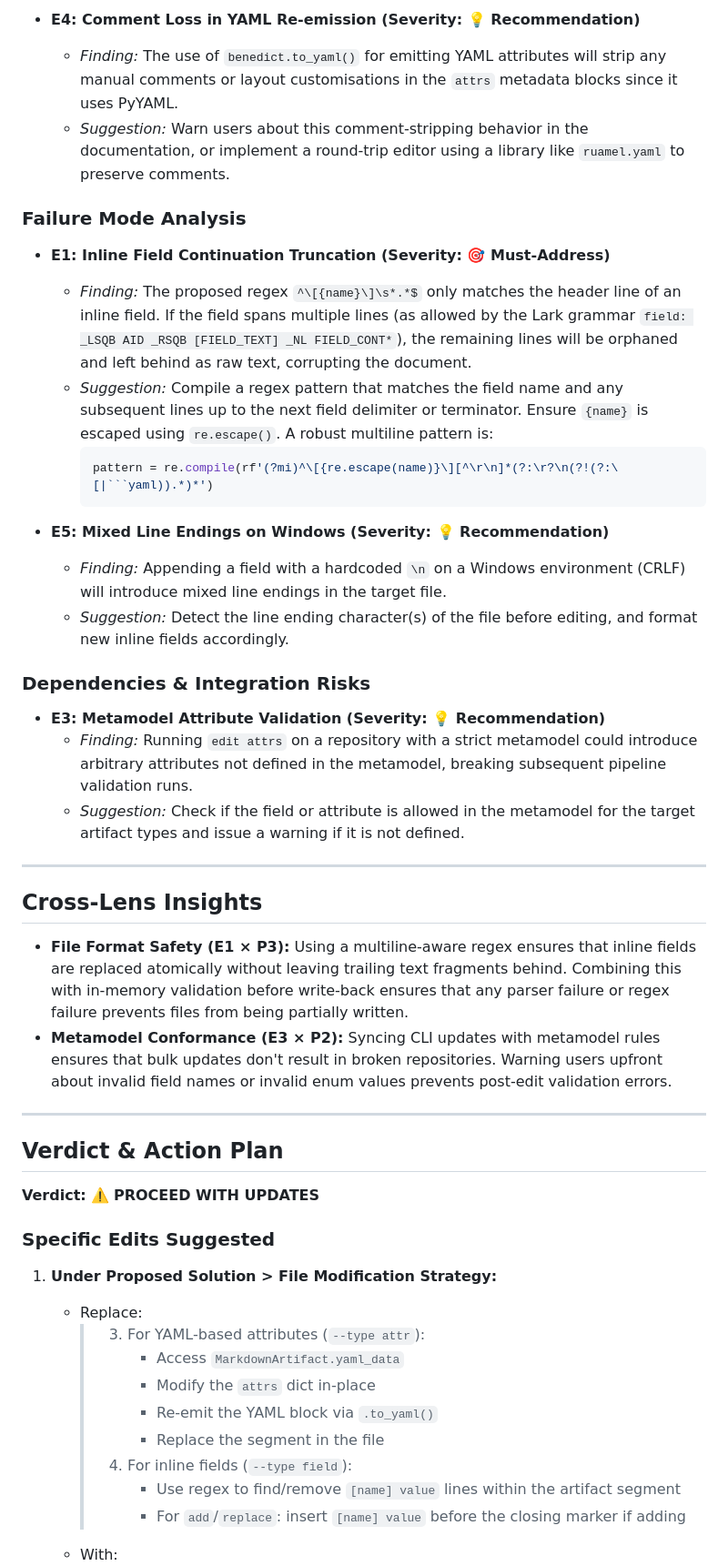
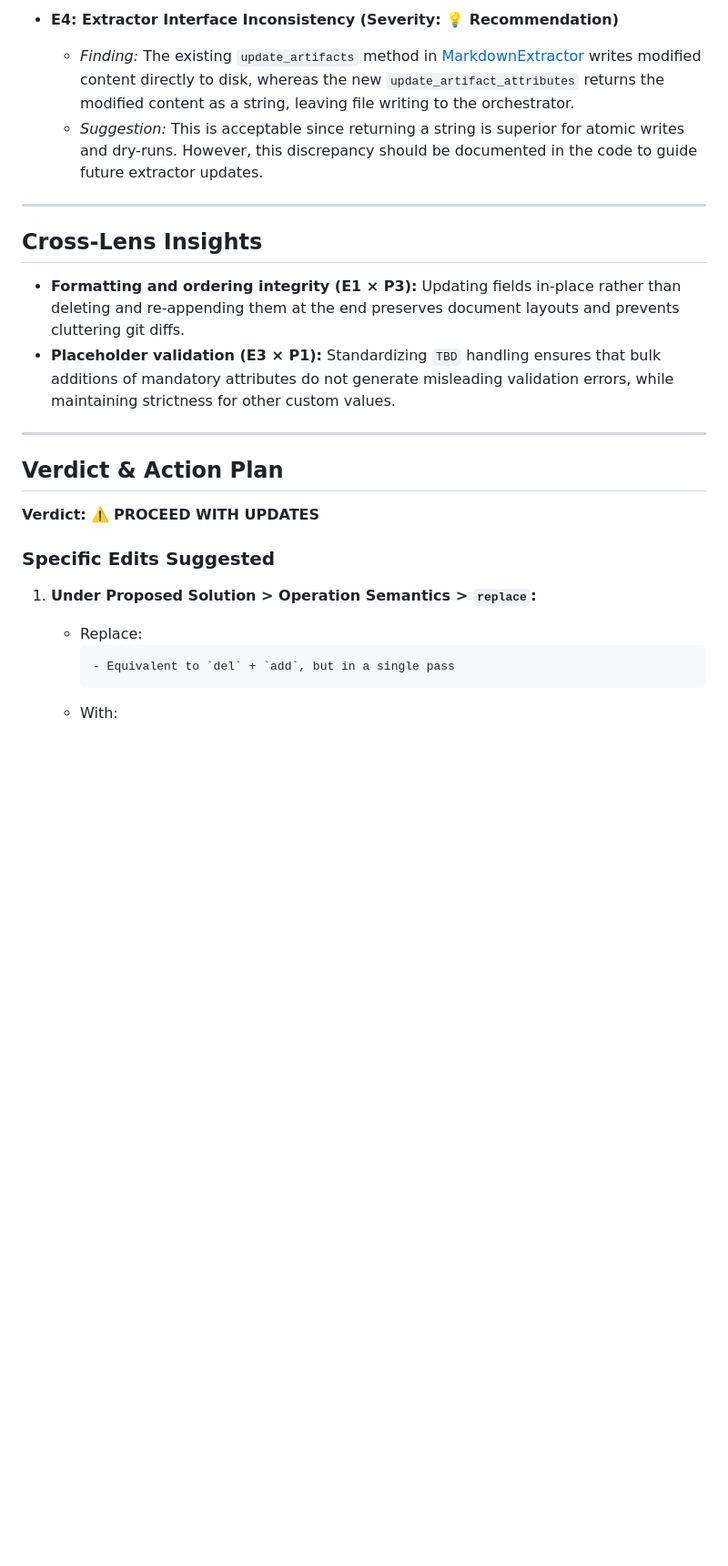
Before and after one commit to flyvercity/syntagmax, a Markdown page: docs/critiques/bulk-attribute-manipulation-critique.md, the part around one of its changes. Shown at 91% size. Rendered like a GitHub page; blank space fills up the shorter version.

````diff
--- a/docs/critiques/bulk-attribute-manipulation-critique.md
+++ b/docs/critiques/bulk-attribute-manipulation-critique.md
@@ -60,36 +73,16 @@ With updates to delegate the file rewrite logic to the extractors, a robust mult
 
-* **E4: Comment Loss in YAML Re-emission (Severity: 💡 Recommendation)**
-  * *Finding:* The use of `benedict.to_yaml()` for emitting YAML attributes will strip any manual comments or layout customisations in the `attrs` metadata blocks since it uses PyYAML.
-  * *Suggestion:* Warn users about this comment-stripping behavior in the documentation, or implement a round-trip editor using a library like `ruamel.yaml` to preserve comments.
-
-### Failure Mode Analysis
-
-* **E1: Inline Field Continuation Truncation (Severity: 🎯 Must-Address)**
-  * *Finding:* The proposed regex `^\[{name}\]\s*.*$` only matches the header line of an inline field. If the field spans multiple lines (as allowed by the Lark grammar `field: _LSQB AID _RSQB [FIELD_TEXT] _NL FIELD_CONT*`), the remaining lines will be orphaned and left behind as raw text, corrupting the document.
-  * *Suggestion:* Compile a regex pattern that matches the field name and any subsequent lines up to the next field delimiter or terminator.
-    Ensure `{name}` is escaped using `re.escape()`. A robust multiline pattern is:
-    ```python
-    pattern = re.compile(rf'(?mi)^\[{re.escape(name)}\][^\r\n]*(?:\r?\n(?!(?:\[|```yaml)).*)*')
-    ```
-
-* **E5: Mixed Line Endings on Windows (Severity: 💡 Recommendation)**
-  * *Finding:* Appending a field with a hardcoded `\n` on a Windows environment (CRLF) will introduce mixed line endings in the target file.
-  * *Suggestion:* Detect the line ending character(s) of the file before editing, and format new inline fields accordingly.
-
-### Dependencies & Integration Risks
-
-* **E3: Metamodel Attribute Validation (Severity: 💡 Recommendation)**
-  * *Finding:* Running `edit attrs` on a repository with a strict metamodel could introduce arbitrary attributes not defined in the metamodel, breaking subsequent pipeline validation runs.
-  * *Suggestion:* Check if the field or attribute is allowed in the metamodel for the target artifact types and issue a warning if it is not defined.
+* **E4: Extractor Interface Inconsistency (Severity: 💡 Recommendation)**
+  * *Finding:* The existing `update_artifacts` method in [MarkdownExtractor](file:///C:/Users/boris/projects/flyvercity/stmx/syntagmax/src/syntagmax/extractors/markdown.py) writes modified content directly to disk, whereas the new `update_artifact_attributes` returns the modified content as a string, leaving file writing to the orchestrator.
+  * *Suggestion:* This is acceptable since returning a string is superior for atomic writes and dry-runs. However, this discrepancy should be documented in the code to guide future extractor updates.
 
 ---
 
 ## Cross-Lens Insights
 
-* **File Format Safety (E1 × P3):**
-  Using a multiline-aware regex ensures that inline fields are replaced atomically without leaving trailing text fragments behind. Combining this with in-memory validation before write-back ensures that any parser failure or regex failure prevents files from being partially written.
-* **Metamodel Conformance (E3 × P2):**
-  Syncing CLI updates with metamodel rules ensures that bulk updates don't result in broken repositories. Warning users upfront about invalid field names or invalid enum values prevents post-edit validation errors.
+* **Formatting and ordering integrity (E1 × P3):**
+  Updating fields in-place rather than deleting and re-appending them at the end preserves document layouts and prevents cluttering git diffs.
+* **Placeholder validation (E3 × P1):**
+  Standardizing `TBD` handling ensures that bulk additions of mandatory attributes do not generate misleading validation errors, while maintaining strictness for other custom values.
 
 ---
 
@@ -99,14 +92,9 @@ With updates to delegate the file rewrite logic to the extractors, a robust mult
 
 ### Specific Edits Suggested
 
-1. **Under Proposed Solution > File Modification Strategy:**
+1. **Under Proposed Solution > Operation Semantics > `replace`:**
    * Replace:
-     > 3. For YAML-based attributes (`--type attr`):
-     >    - Access `MarkdownArtifact.yaml_data`
-     >    - Modify the `attrs` dict in-place
-     >    - Re-emit the YAML block via `.to_yaml()`
-     >    - Replace the segment in the file
-     > 4. For inline fields (`--type field`):
-     >    - Use regex to find/remove `[name] value` lines within the artifact segment
-     >    - For `add`/`replace`: insert `[name] value` before the closing marker if adding
+     ```markdown
+     - Equivalent to `del` + `add`, but in a single pass
+     ```
    * With:
````
Also changed, not shown: other parts of docs/critiques/bulk-attribute-manipulation-critique.md (+71 -37 lines).
